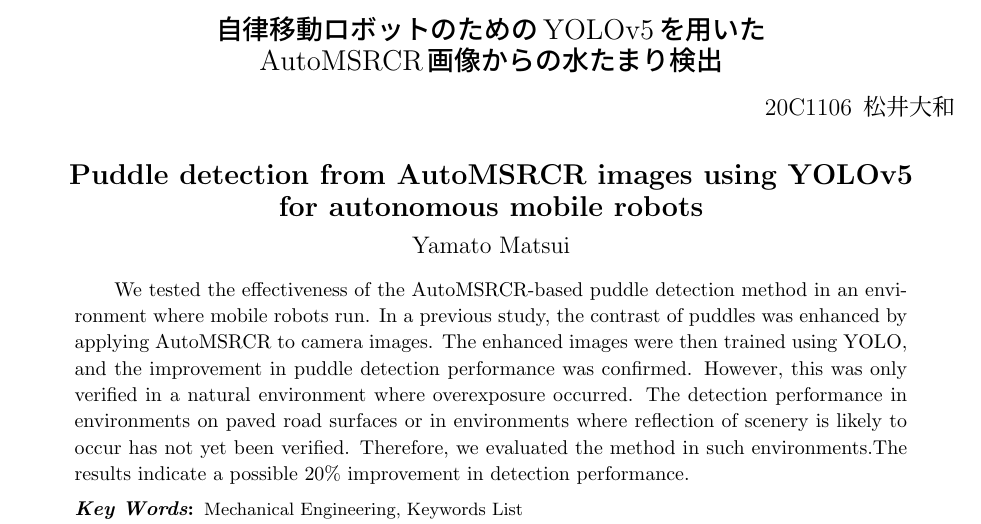
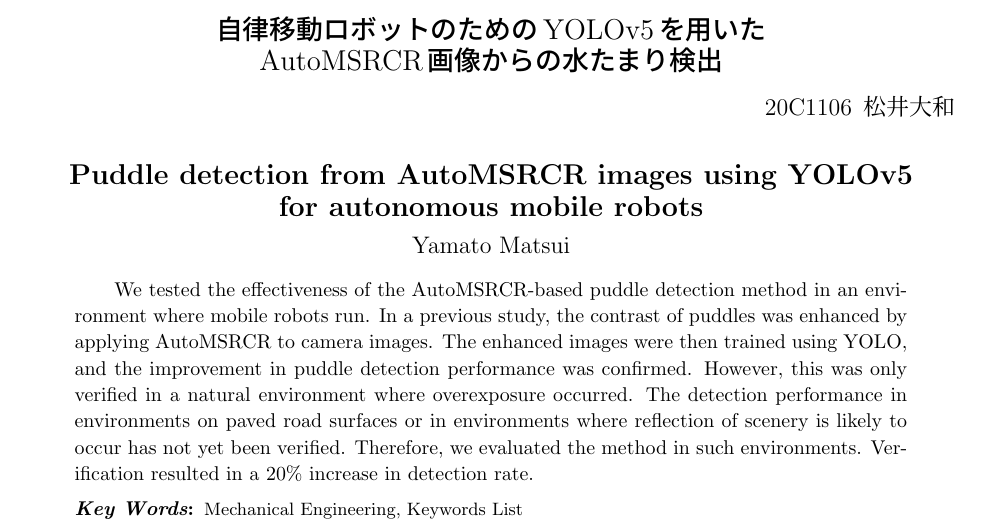
Before and after one commit to MatsuiYamato/graduation_research_overview, a LaTeX thesis (b-thesis_abst.tex): part of page 1 of 2, cut so that both start at the same text. Compiled offline with pLaTeX and dvipdfmx.

Commit message:
Update b-thesis_abst.tex

```diff
--- a/b-thesis_abst.tex
+++ b/b-thesis_abst.tex
@@ -31,7 +31,7 @@
     The enhanced images were then trained using YOLO, and the improvement in puddle detection performance was confirmed.
     However, this was only verified in a natural environment where overexposure occurred.
     The detection performance in environments on paved road surfaces or in environments where reflection of scenery is likely to occur has not yet been verified.
-    Therefore, we evaluated the method in such environments.The results indicate a possible 20\% improvement in detection performance.}
+    Therefore, we evaluated the method in such environments. Verification resulted in a 20\% increase in detection rate.}
 
     \keywords{Mechanical Engineering, Keywords List}
 
```
